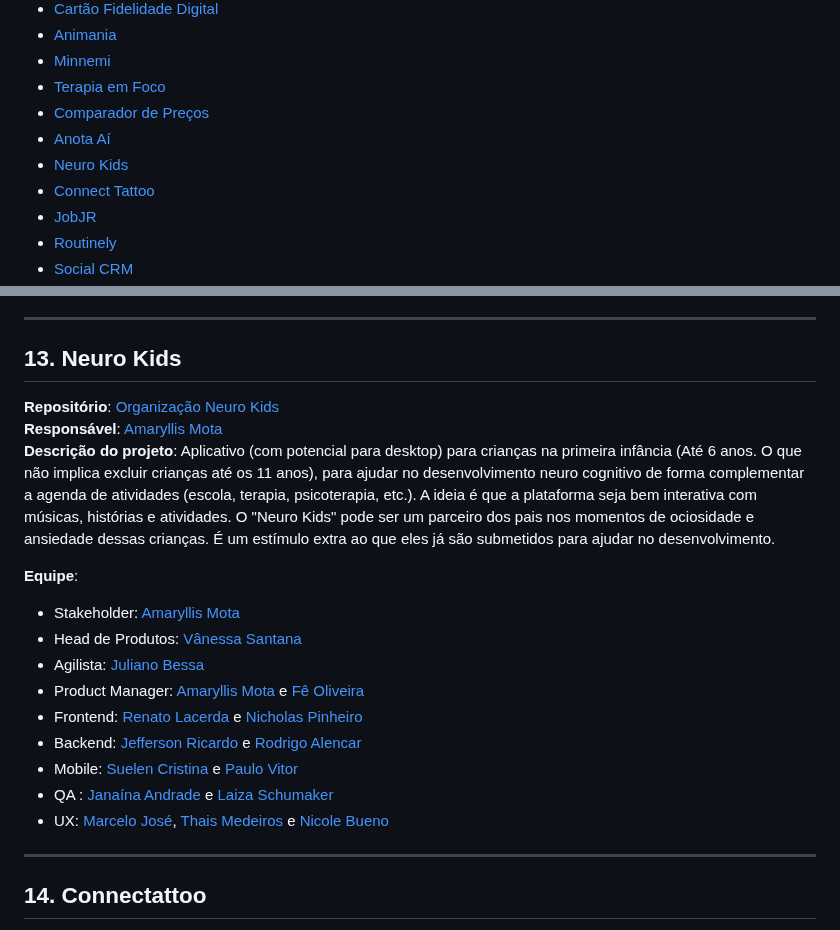
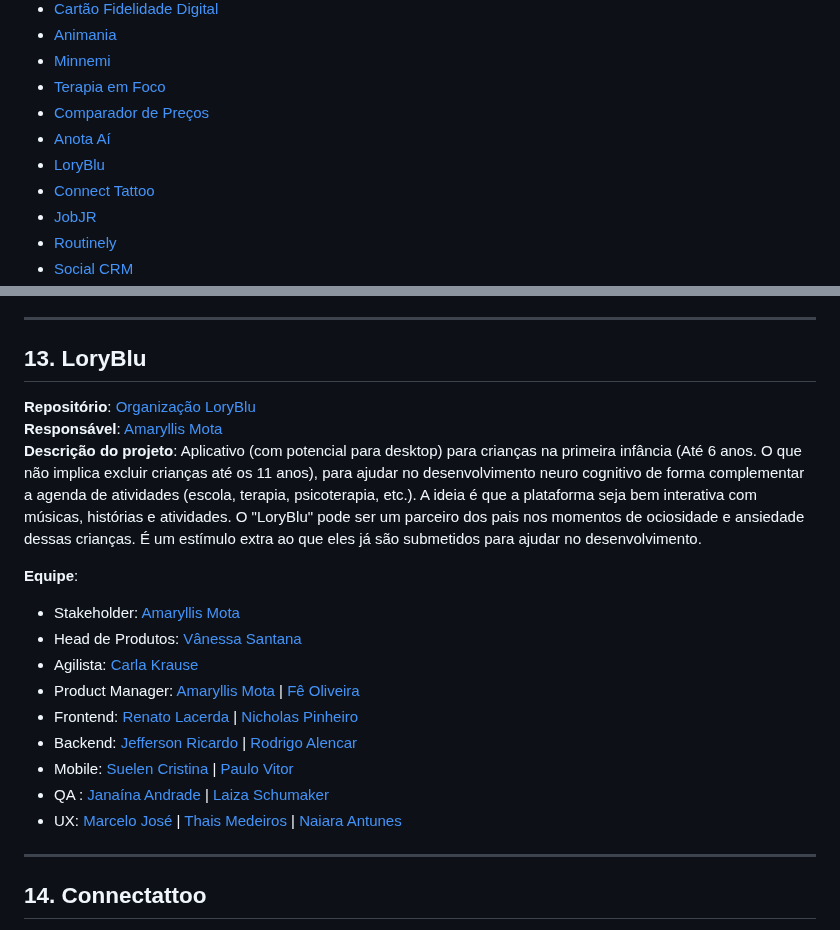
Before and after one commit to SouJunior/soujunior-labs, a Markdown page: README.md, 2 parts joined by grey strips. Drawn GitHub-style.

Commit message:
Mudança de nome e membros

```diff
--- a/README.md
+++ b/README.md
@@ -19,7 +19,7 @@
 -  [Terapia em Foco](#10-terapia-em-foco)
 -  [Comparador de Preços](#11-comparador-de-preços)
 -  [Anota Aí](#12-anota-aí)
--  [Neuro Kids](#13-neuro-kids)
+-  [LoryBlu](#13-loryBlu)
 -  [Connect Tattoo](#14-connectattoo)
 -  [JobJR](#15-jobjr)
 -  [Routinely](#16-routinely)
@@ -230,21 +230,21 @@ Servindo de portal para que o usuário, através da plataforma, pudesse se organ
 - Mobile:
 <hr/>
 
-## 13. Neuro Kids
-**Repositório**: [Organização Neuro Kids](https://github.com/neuro-kids)
+## 13. LoryBlu
+**Repositório**: [Organização LoryBlu](https://github.com/loryblu)
 **Responsável**: [Amaryllis Mota](https://www.linkedin.com/in/amaryllismota)
-**Descrição do projeto**: Aplicativo (com potencial para desktop) para crianças na primeira infância (Até 6 anos. O que não implica excluir crianças até os 11 anos), para ajudar no desenvolvimento neuro cognitivo de forma complementar a agenda de atividades (escola, terapia, psicoterapia, etc.). A ideia é que a plataforma seja bem interativa com músicas, histórias e atividades. O "Neuro Kids" pode ser um parceiro dos pais nos momentos de ociosidade e ansiedade dessas crianças. É um estímulo extra ao que eles já são submetidos para ajudar no desenvolvimento.
+**Descrição do projeto**: Aplicativo (com potencial para desktop) para crianças na primeira infância (Até 6 anos. O que não implica excluir crianças até os 11 anos), para ajudar no desenvolvimento neuro cognitivo de forma complementar a agenda de atividades (escola, terapia, psicoterapia, etc.). A ideia é que a plataforma seja bem interativa com músicas, histórias e atividades. O "LoryBlu" pode ser um parceiro dos pais nos momentos de ociosidade e ansiedade dessas crianças. É um estímulo extra ao que eles já são submetidos para ajudar no desenvolvimento.
 
 **Equipe**:
 - Stakeholder: [Amaryllis Mota](https://www.linkedin.com/in/amaryllismota)
 - Head de Produtos: [Vânessa Santana](https://www.linkedin.com/in/vanessa-patricia/)
-- Agilista: [Juliano Bessa](https://www.linkedin.com/in/julianobessa/)
-- Product Manager: [Amaryllis Mota](https://www.linkedin.com/in/amaryllismota/) e [Fê Oliveira](https://www.linkedin.com/in/eufeoliveira/)
-- Frontend: [Renato Lacerda](https://www.linkedin.com/in/renato-ac-lacerda) e [Nicholas Pinheiro](https://www.linkedin.com/in/nicholas-pinheiro-32b3a4247/)
-- Backend: [Jefferson Ricardo](https://www.linkedin.com/in/jricardo10/) e [Rodrigo Alencar](https://www.linkedin.com/in/rodrigo-s-alencar/)
-- Mobile: [Suelen Cristina](https://www.linkedin.com/in/suelen-cristina-vaz-9527b8229/) e [Paulo Vitor](https://www.linkedin.com/in/paulo-vitor-de-oliveira-fonseca-659aa31bb/)
-- QA : [Janaína Andrade](https://www.linkedin.com/in/janaina-andrade/) e [Laiza Schumaker](https://www.linkedin.com/in/laizaschumaker)
-- UX: [Marcelo José](https://www.linkedin.com/in/marcelojos%C3%A9/), [Thais Medeiros](https://www.linkedin.com/in/thais-silva-7ab630186/) e [Nicole Bueno](https://www.linkedin.com/in/nicolebuen/)
+- Agilista: [Carla Krause](https://www.linkedin.com/in/carlakrause07/)
+- Product Manager: [Amaryllis Mota](https://www.linkedin.com/in/amaryllismota/) | [Fê Oliveira](https://www.linkedin.com/in/eufeoliveira/)
+- Frontend: [Renato Lacerda](https://www.linkedin.com/in/renato-ac-lacerda) | [Nicholas Pinheiro](https://www.linkedin.com/in/nicholas-pinheiro-32b3a4247/)
+- Backend: [Jefferson Ricardo](https://www.linkedin.com/in/jricardo10/) | [Rodrigo Alencar](https://www.linkedin.com/in/rodrigo-s-alencar/)
+- Mobile: [Suelen Cristina](https://www.linkedin.com/in/suelen-cristina-vaz-9527b8229/) | [Paulo Vitor](https://www.linkedin.com/in/paulo-vitor-de-oliveira-fonseca-659aa31bb/)
+- QA : [Janaína Andrade](https://www.linkedin.com/in/janaina-andrade/) | [Laiza Schumaker](https://www.linkedin.com/in/laizaschumaker)
+- UX: [Marcelo José](https://www.linkedin.com/in/marcelojos%C3%A9/) | [Thais Medeiros](https://www.linkedin.com/in/thais-silva-7ab630186/) | [Naiara Antunes](https://www.linkedin.com/in/naiara-antunes-82a341190/)
 
 <hr/>
 
```
